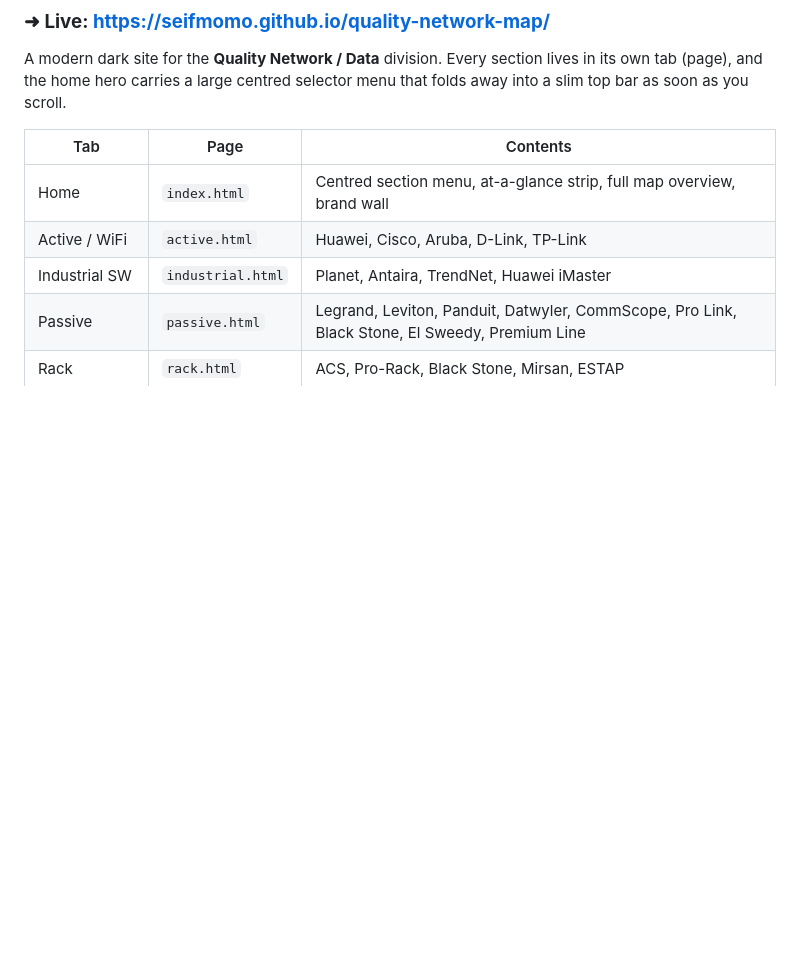
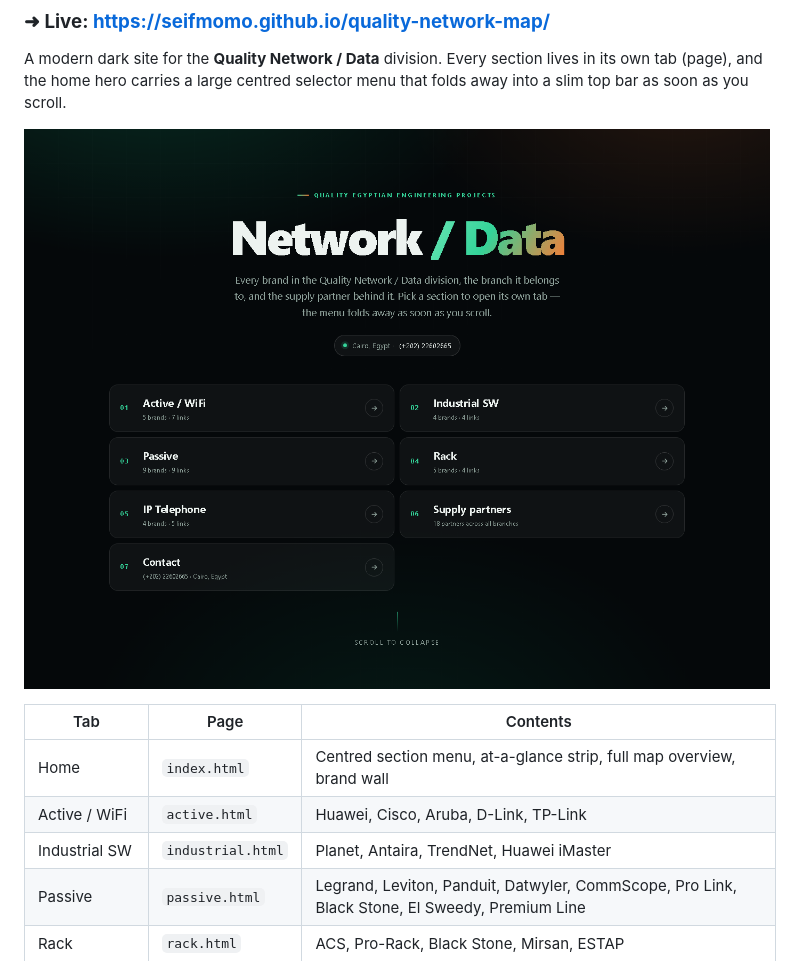
Before and after one commit to seifmomo/quality-network-map, a Markdown page: README.md, the part around the change. GitHub-like rendering; pictures changed too: img/preview.png; blank space fills up the shorter version.

Commit message:
README: preview of the new home tab

```diff
--- a/README.md
+++ b/README.md
@@ -9,6 +9,8 @@
 A modern dark site for the **Quality Network / Data** division. Every section lives in its own
 tab (page), and the home hero carries a large centred selector menu that folds away into a slim
 top bar as soon as you scroll.
+
+![Quality Network / Data — home tab](img/preview.png)
 
 | Tab | Page | Contents |
 | --- | --- | --- |
```
